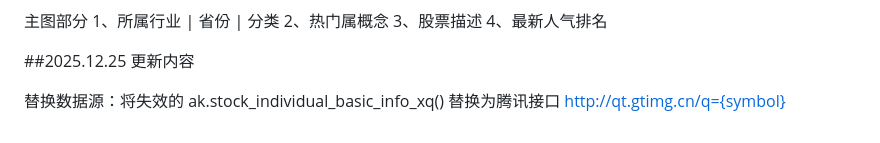
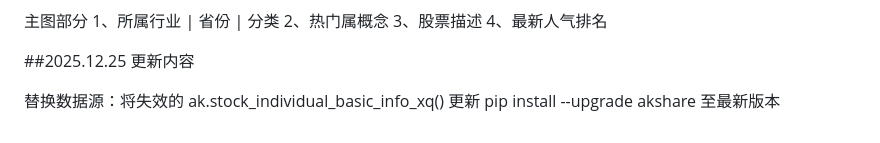
Before and after one commit to awt135/stockviewer, a Markdown page: README.md, the part around the change. Rendered like a GitHub page.

```diff
--- a/README.md
+++ b/README.md
@@ -145,4 +145,4 @@ http://127.0.0.1:8001
 
 ##2025.12.25 更新内容
 
-替换数据源：将失效的 ak.stock_individual_basic_info_xq() 替换为腾讯接口 http://qt.gtimg.cn/q={symbol}
+替换数据源：将失效的 ak.stock_individual_basic_info_xq()  更新 pip install --upgrade akshare 至最新版本
```
